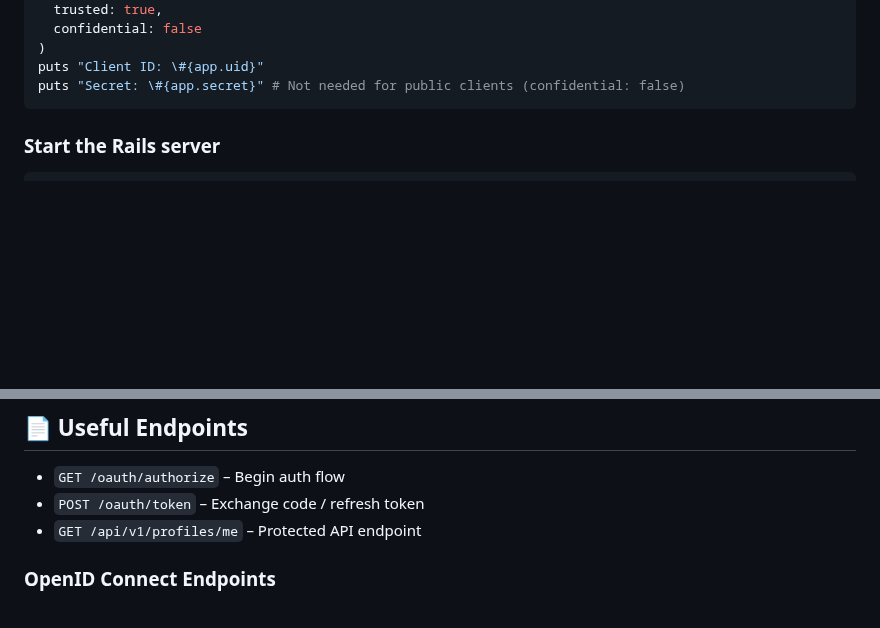
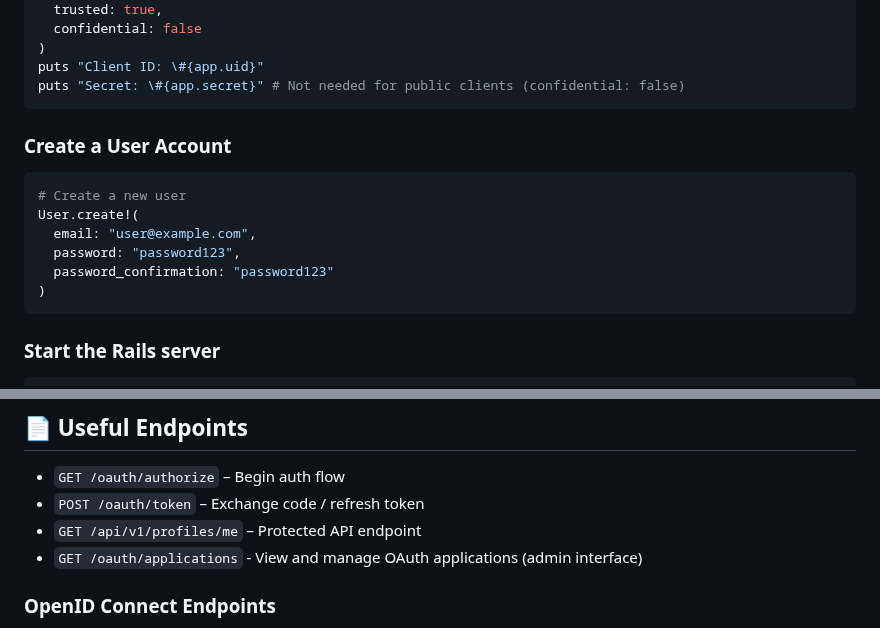
Before and after one commit to poudelmadhav/rails-oauth2-demo, a Markdown page: README.md, 2 parts joined by grey strips. GitHub-like rendering; blank space fills up the shorter version.

Commit message:
Add user account create info in readme

````diff
--- a/README.md
+++ b/README.md
@@ -61,6 +61,18 @@ app = Doorkeeper::Application.create!(
 puts "Client ID: \#{app.uid}"
 puts "Secret: \#{app.secret}" # Not needed for public clients (confidential: false)
 ```
+
+### Create a User Account
+
+```ruby
+# Create a new user
+User.create!(
+  email: "user@example.com",
+  password: "password123",
+  password_confirmation: "password123"
+)
+```
+
 ### Start the Rails server
 
 ```bash
@@ -112,6 +124,7 @@ const AUTH_SERVER_URL = 'http://localhost:4000';
 * `GET /oauth/authorize` – Begin auth flow
 * `POST /oauth/token` – Exchange code / refresh token
 * `GET /api/v1/profiles/me` – Protected API endpoint
+* `GET /oauth/applications` - View and manage OAuth applications (admin interface)
 
 ### OpenID Connect Endpoints
 * `GET /.well-known/openid-configuration` - OpenID Connect discovery document
````
